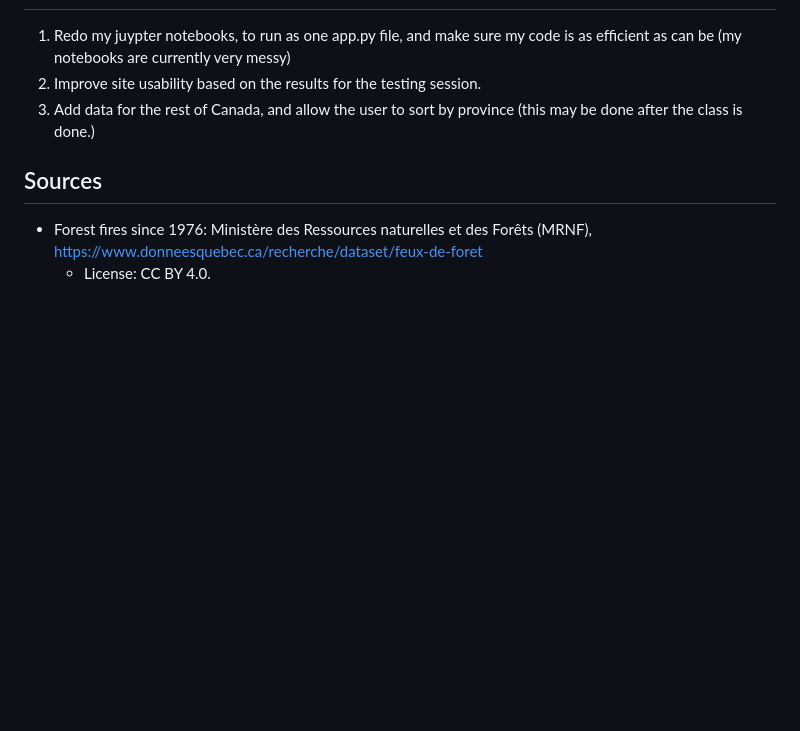
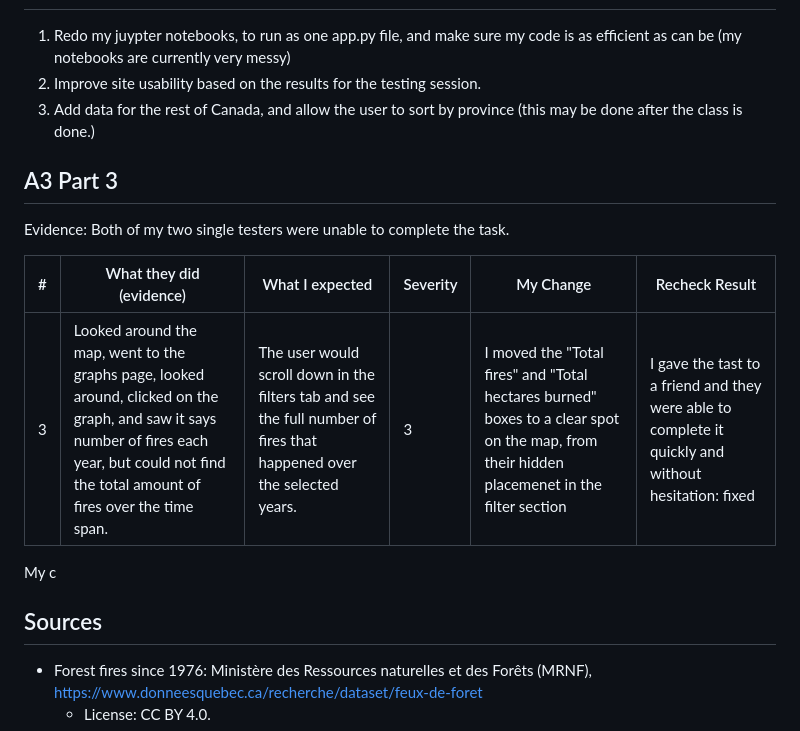
Before and after one commit to phishy-jpeg/Quebec-Wildfire-Visualizer, a Markdown page: README.md, the part around the change. Rendered like a GitHub page; blank space fills up the shorter version.

Commit message:
Updated my readme to have my fix card.

```diff
--- a/README.md
+++ b/README.md
@@ -100,6 +100,14 @@ How does the years selected keep synchronized across both the graph and the map?
 2. Improve site usability based on the results for the testing session.
 3. Add data for the rest of Canada, and allow the user to sort by province (this may be done after the class is done.)
 
+## A3 Part 3
+Evidence: Both of my two single testers were unable to complete the task.
+
+|#| What they did (evidence) | What I expected | Severity | My Change | Recheck Result |
+|-----|-----|------|------|------|------|
+| 3 | Looked around the map, went to the graphs page, looked around, clicked on the graph, and saw it says number of fires each year, but could not find the total amount of fires over the time span. | The user would scroll down in the filters tab and see the full number of fires that happened over the selected years. | 3 | I moved the "Total fires" and "Total hectares burned" boxes to a clear spot on the map, from their hidden placemenet in the filter section | I gave the tast to a friend and they were able to complete it quickly and without hesitation: fixed |
+
+My c
 ## Sources
 - Forest fires since 1976: Ministère des Ressources naturelles et des Forêts (MRNF), https://www.donneesquebec.ca/recherche/dataset/feux-de-foret
     - License: CC BY 4.0.
```
